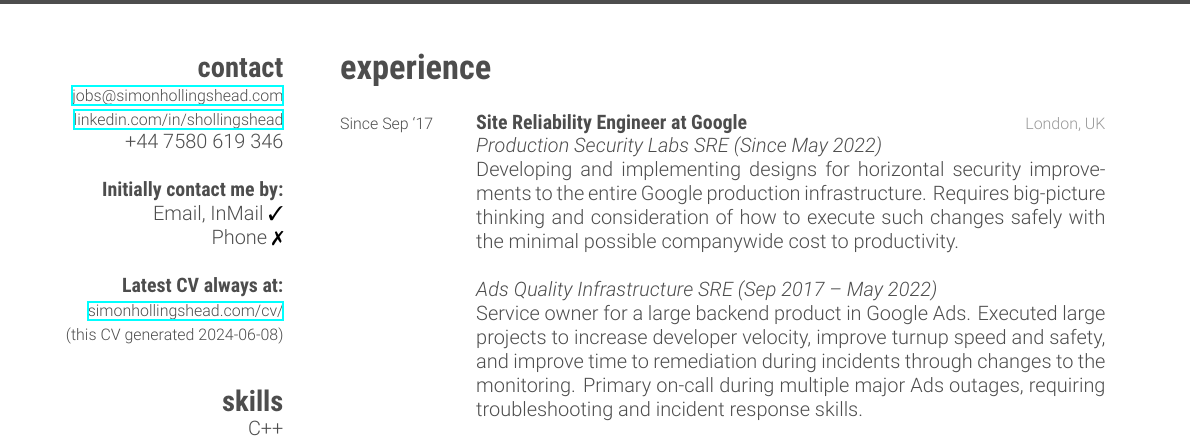
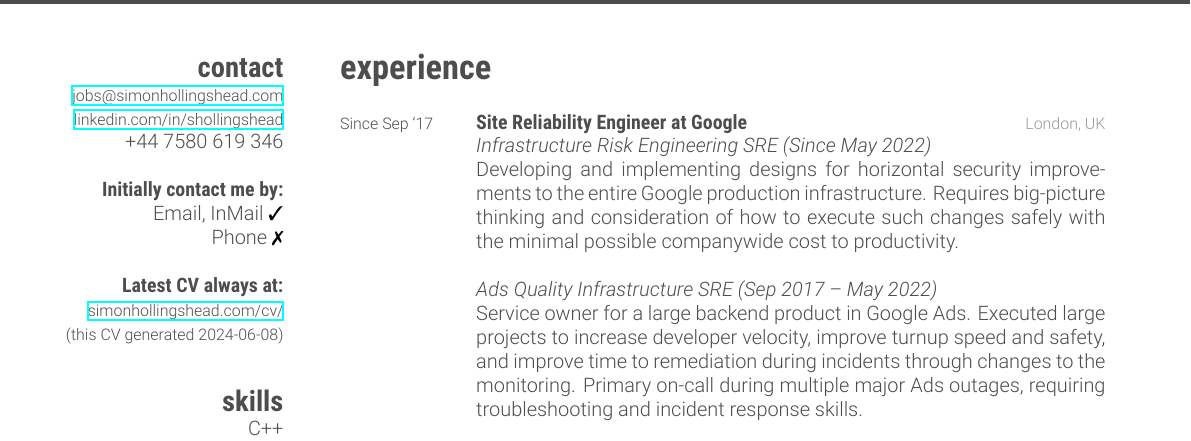
Before and after one commit to simonhollingshead/cv, a LaTeX CV (cv.tex): part of the page, cut so that both start at the same text. Compiled offline with XeLaTeX.

Commit message:
Reflect team rename in CV.
I'm not going to bother recording a full history of team names, let's just make sure it matches the current one - it's still the same team under the hood.

```diff
--- a/cv.tex
+++ b/cv.tex
@@ -61,7 +61,7 @@
 {{\footnotesize Since Sep `17}}
 {Site Reliability Engineer at Google}
 {London, UK}
-{\emph{Production Security Labs SRE (Since May 2022)}
+{\emph{Infrastructure Risk Engineering SRE (Since May 2022)}
 
 Developing and implementing designs for horizontal security improvements
 to the entire Google production infrastructure.  Requires big-picture thinking and
```
